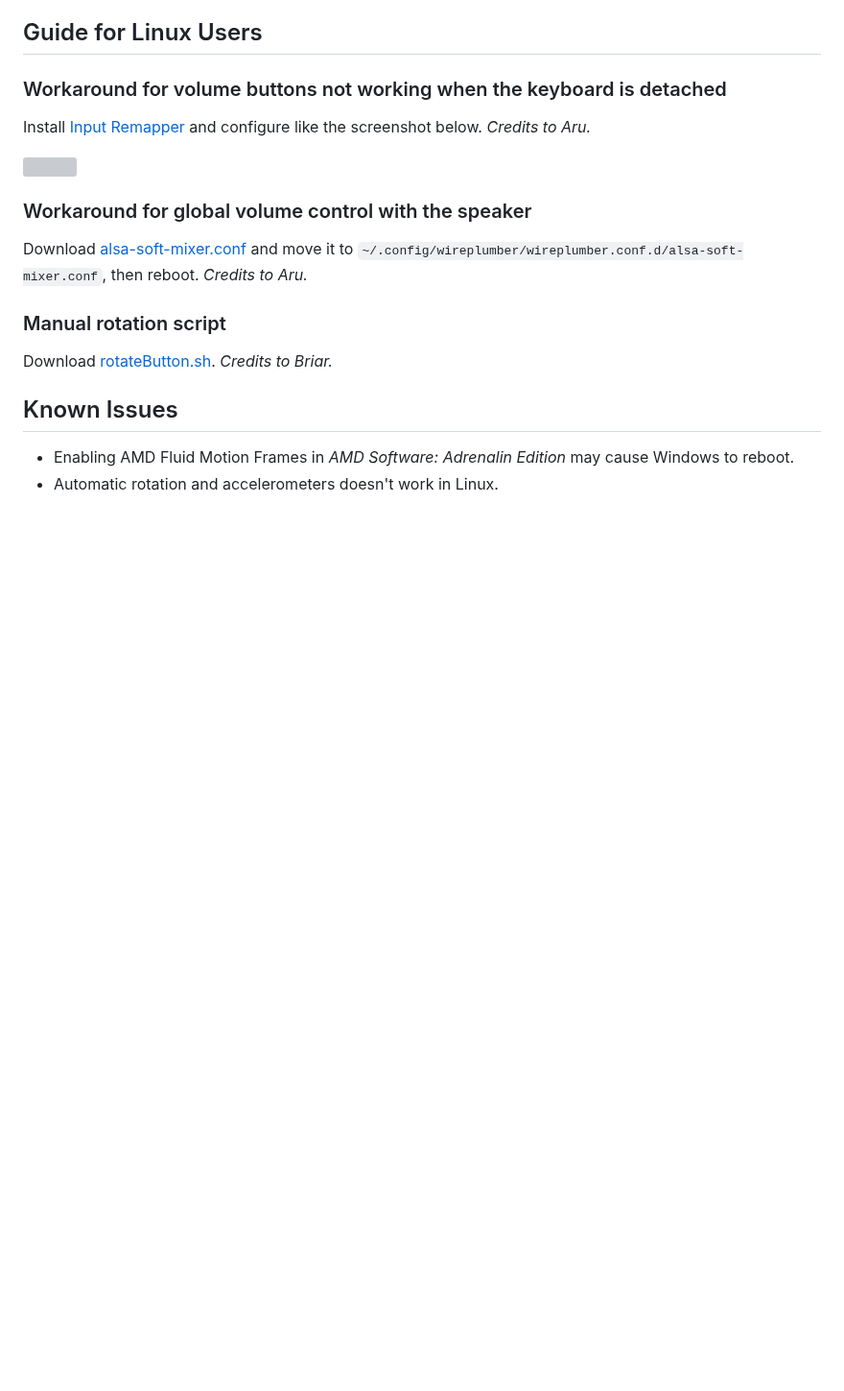
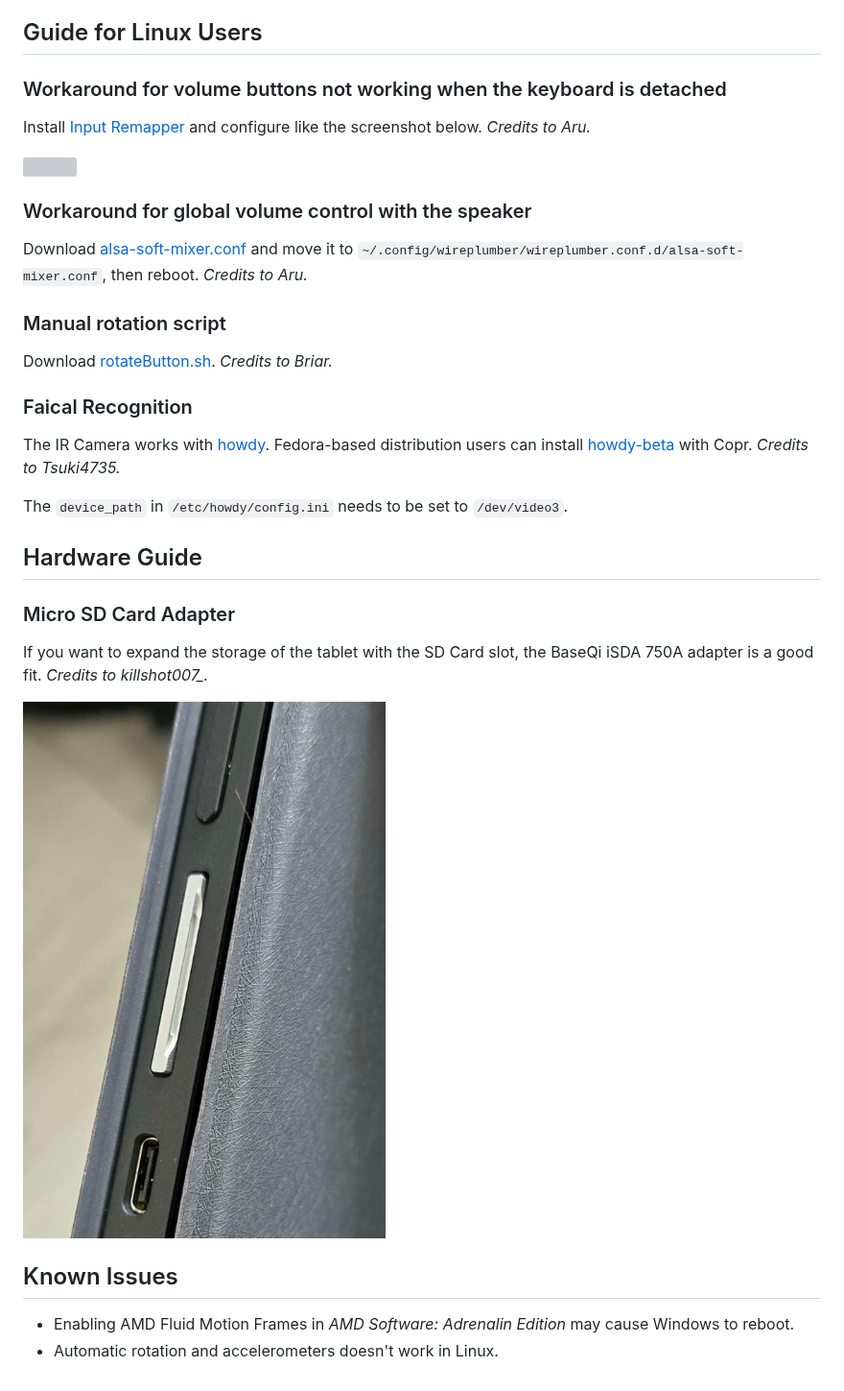
Before and after one commit to mudkipme/awesome-minisforum-v3, a Markdown page: README.md, the part around the change. Shown at 96% size. GitHub-like rendering; pictures changed too: images/sd-card-adapter.jpg (added); blank space fills up the shorter version; grey boxes are pictures that could not be loaded.

Commit message:
Add information

```diff
--- a/README.md
+++ b/README.md
@@ -45,6 +45,20 @@ Download [alsa-soft-mixer.conf](scripts/alsa-soft-mixer.conf) and move it to `~/
 
 Download [rotateButton.sh](scripts/rotateButton.sh).  _Credits to Briar._
 
+### Faical Recognition
+
+The IR Camera works with [howdy](https://github.com/boltgolt/howdy). Fedora-based distribution users can install [howdy-beta](https://copr.fedorainfracloud.org/coprs/principis/howdy-beta/) with Copr. _Credits to Tsuki4735._
+
+The `device_path` in `/etc/howdy/config.ini` needs to be set to `/dev/video3`.
+
+## Hardware Guide
+
+### Micro SD Card Adapter
+
+If you want to expand the storage of the tablet with the SD Card slot, the BaseQi iSDA 750A adapter is a good fit. _Credits to killshot007\_._
+
+![](images/sd-card-adapter.jpg)
+
 ## Known Issues
 
 - Enabling AMD Fluid Motion Frames in *AMD Software: Adrenalin Edition* may cause Windows to reboot.
```
